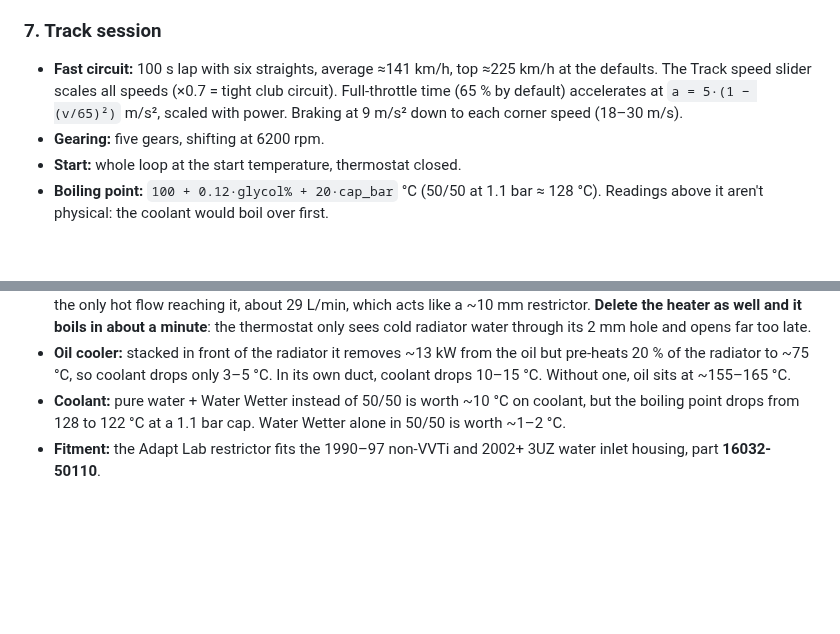
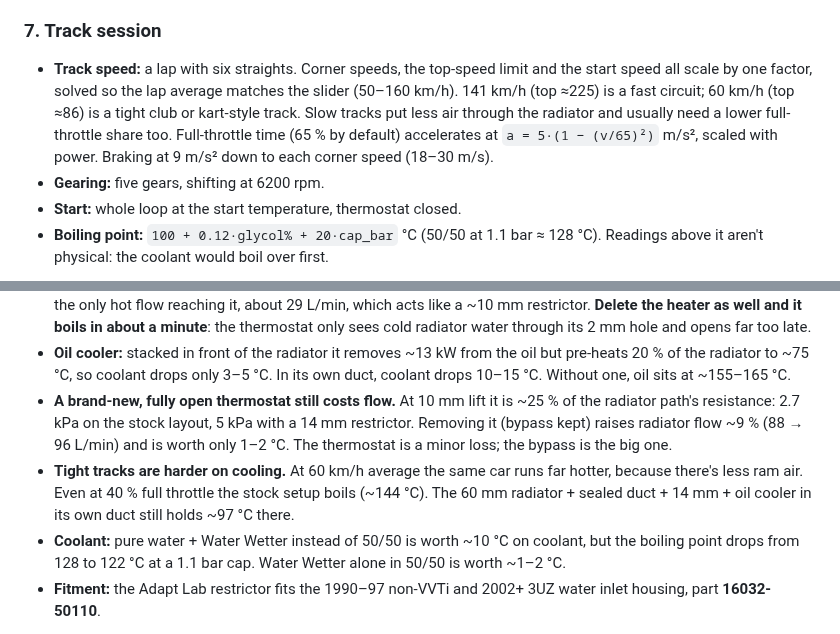
Before and after one commit to strndy/uz-miata-cooling, a Markdown page: README.md, 2 parts joined by grey strips. Drawn GitHub-style; blank space fills up the shorter version.

```diff
--- a/README.md
+++ b/README.md
@@ -81,7 +81,7 @@ Plug-flow cells give real transport delays. That's what produces the hot and col
 
 ### 7. Track session
 
-- **Fast circuit:** 100 s lap with six straights, average ≈141 km/h, top ≈225 km/h at the defaults. The Track speed slider scales all speeds (×0.7 = tight club circuit). Full-throttle time (65 % by default) accelerates at `a = 5·(1 − (v/65)²)` m/s², scaled with power. Braking at 9 m/s² down to each corner speed (18–30 m/s).
+- **Track speed:** a lap with six straights. Corner speeds, the top-speed limit and the start speed all scale by one factor, solved so the lap average matches the slider (50–160 km/h). 141 km/h (top ≈225) is a fast circuit; 60 km/h (top ≈86) is a tight club or kart-style track. Slow tracks put less air through the radiator and usually need a lower full-throttle share too. Full-throttle time (65 % by default) accelerates at `a = 5·(1 − (v/65)²)` m/s², scaled with power. Braking at 9 m/s² down to each corner speed (18–30 m/s).
 - **Gearing:** five gears, shifting at 6200 rpm.
 - **Start:** whole loop at the start temperature, thermostat closed.
 - **Boiling point:** `100 + 0.12·glycol% + 20·cap_bar` °C (50/50 at 1.1 bar ≈ 128 °C). Readings above it aren't physical: the coolant would boil over first.
@@ -119,6 +119,8 @@ Default scenario: 3UZ-FE stock (290 hp), stock water pump, stock inlet-side ther
 - **It doesn't fix a small radiator.** The air side of the radiator is the limit. Ducting (none → sealed) and core thickness (42 → 60 mm) are each worth ~15–17 °C.
 - **Blocking the bypass with the thermostat fitted only works because of the heater loop.** The thermostat sits on the pump inlet and reads the bypass water. With the bypass blocked, the heater core (no valve on a Miata) becomes the only hot flow reaching it, about 29 L/min, which acts like a ~10 mm restrictor. **Delete the heater as well and it boils in about a minute**: the thermostat only sees cold radiator water through its 2 mm hole and opens far too late.
 - **Oil cooler:** stacked in front of the radiator it removes ~13 kW from the oil but pre-heats 20 % of the radiator to ~75 °C, so coolant drops only 3–5 °C. In its own duct, coolant drops 10–15 °C. Without one, oil sits at ~155–165 °C.
+- **A brand-new, fully open thermostat still costs flow.** At 10 mm lift it is ~25 % of the radiator path's resistance: 2.7 kPa on the stock layout, 5 kPa with a 14 mm restrictor. Removing it (bypass kept) raises radiator flow ~9 % (88 → 96 L/min) and is worth only 1–2 °C. The thermostat is a minor loss; the bypass is the big one.
+- **Tight tracks are harder on cooling.** At 60 km/h average the same car runs far hotter, because there's less ram air. Even at 40 % full throttle the stock setup boils (~144 °C). The 60 mm radiator + sealed duct + 14 mm + oil cooler in its own duct still holds ~97 °C there.
 - **Coolant:** pure water + Water Wetter instead of 50/50 is worth ~10 °C on coolant, but the boiling point drops from 128 to 122 °C at a 1.1 bar cap. Water Wetter alone in 50/50 is worth ~1–2 °C.
 - **Fitment:** the Adapt Lab restrictor fits the 1990–97 non-VVTi and 2002+ 3UZ water inlet housing, part **16032-50110**.
 
```
Also changed, not shown: other parts of README.md (+9 -9 lines), results/uz-cooling-log.md (+6 -0 lines), results/panels/uz-cooling-compare.png, results/panels/uz-cooling-oil.png, results/panels/uz-cooling-stock.png, 4 other files.
